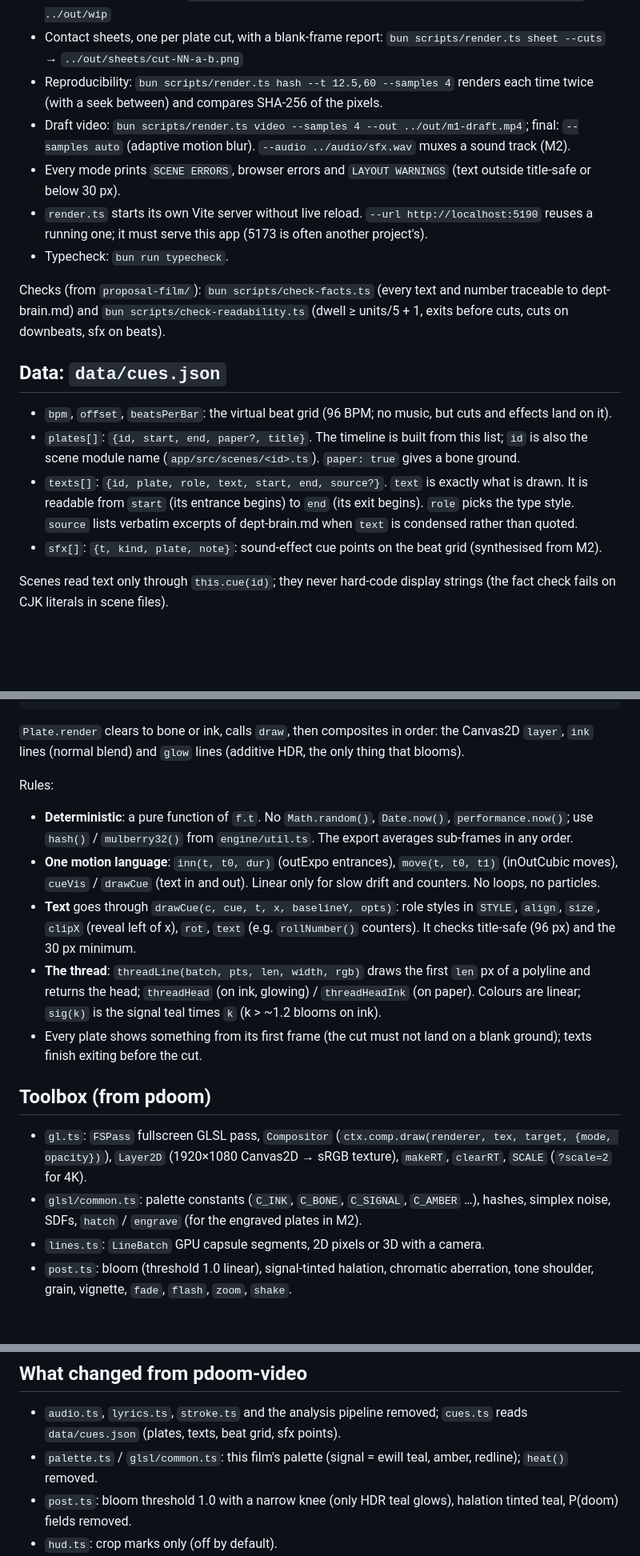
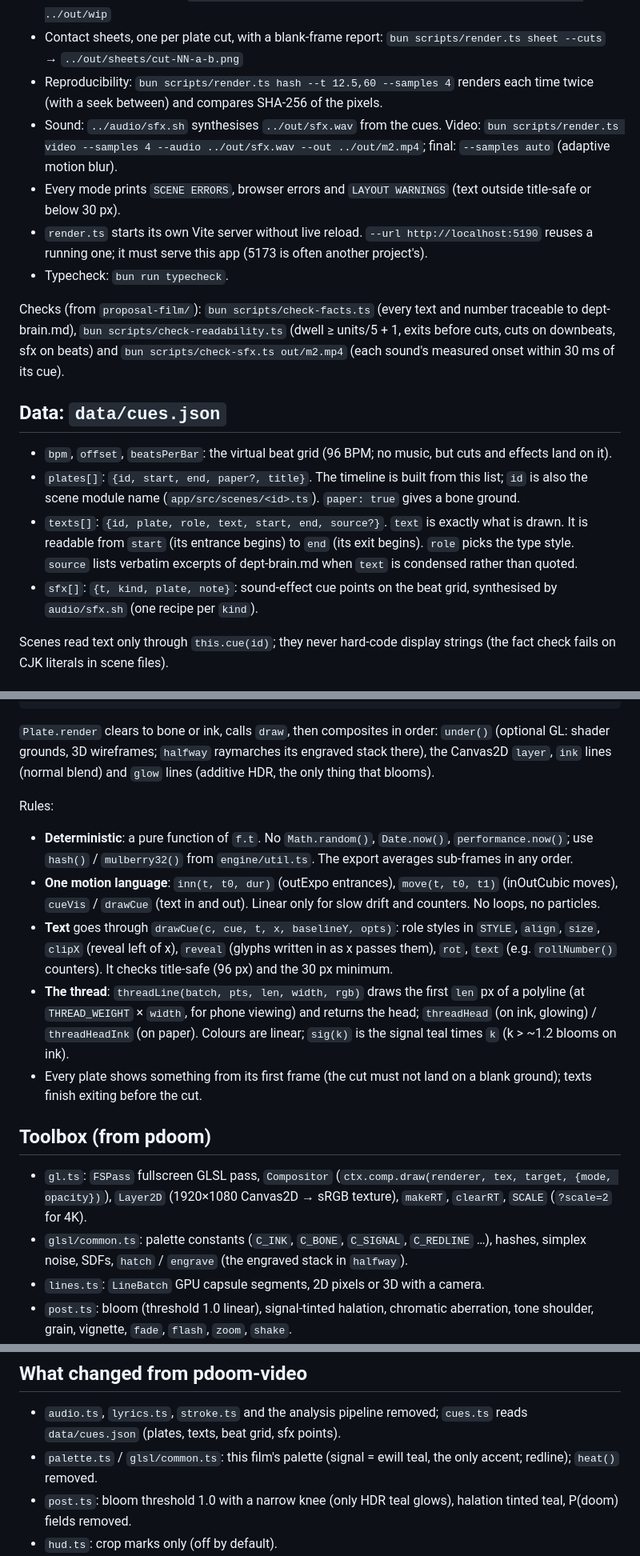
Before and after one commit to ericcai0814/content-studio, a Markdown page: proposal-film/docs/ENGINE.md, 3 parts joined by grey strips. Shown at 80% size. Drawn GitHub-style; blank space fills up the shorter version.

````diff
--- a/proposal-film/docs/ENGINE.md
+++ b/proposal-film/docs/ENGINE.md
@@ -10,19 +10,19 @@ All commands from `app/` (run `bun install` once).
 - Stills (look at the PNGs): `bun scripts/render.ts stills --t 12.5,33 [--only copies] --out ../out/wip`
 - Contact sheets, one per plate cut, with a blank-frame report: `bun scripts/render.ts sheet --cuts` → `../out/sheets/cut-NN-a-b.png`
 - Reproducibility: `bun scripts/render.ts hash --t 12.5,60 --samples 4` renders each time twice (with a seek between) and compares SHA-256 of the pixels.
-- Draft video: `bun scripts/render.ts video --samples 4 --out ../out/m1-draft.mp4`; final: `--samples auto` (adaptive motion blur). `--audio ../audio/sfx.wav` muxes a sound track (M2).
+- Sound: `../audio/sfx.sh` synthesises `../out/sfx.wav` from the cues. Video: `bun scripts/render.ts video --samples 4 --audio ../out/sfx.wav --out ../out/m2.mp4`; final: `--samples auto` (adaptive motion blur).
 - Every mode prints `SCENE ERRORS`, browser errors and `LAYOUT WARNINGS` (text outside title-safe or below 30 px).
 - `render.ts` starts its own Vite server without live reload. `--url http://localhost:5190` reuses a running one; it must serve this app (5173 is often another project's).
 - Typecheck: `bun run typecheck`.
 
-Checks (from `proposal-film/`): `bun scripts/check-facts.ts` (every text and number traceable to dept-brain.md) and `bun scripts/check-readability.ts` (dwell ≥ units/5 + 1, exits before cuts, cuts on downbeats, sfx on beats).
+Checks (from `proposal-film/`): `bun scripts/check-facts.ts` (every text and number traceable to dept-brain.md), `bun scripts/check-readability.ts` (dwell ≥ units/5 + 1, exits before cuts, cuts on downbeats, sfx on beats) and `bun scripts/check-sfx.ts out/m2.mp4` (each sound's measured onset within 30 ms of its cue).
 
 ## Data: `data/cues.json`
 
 - `bpm`, `offset`, `beatsPerBar`: the virtual beat grid (96 BPM; no music, but cuts and effects land on it).
 - `plates[]`: `{id, start, end, paper?, title}`. The timeline is built from this list; `id` is also the scene module name (`app/src/scenes/<id>.ts`). `paper: true` gives a bone ground.
 - `texts[]`: `{id, plate, role, text, start, end, source?}`. `text` is exactly what is drawn. It is readable from `start` (its entrance begins) to `end` (its exit begins). `role` picks the type style. `source` lists verbatim excerpts of dept-brain.md when `text` is condensed rather than quoted.
-- `sfx[]`: `{t, kind, plate, note}`: sound-effect cue points on the beat grid (synthesised from M2).
+- `sfx[]`: `{t, kind, plate, note}`: sound-effect cue points on the beat grid, synthesised by `audio/sfx.sh` (one recipe per `kind`).
 
 Scenes read text only through `this.cue(id)`; they never hard-code display strings (the fact check fails on CJK literals in scene files).
 
@@ -45,20 +45,20 @@ export default class MyPlate extends Plate {
 }
 ```
 
-`Plate.render` clears to bone or ink, calls `draw`, then composites in order: the Canvas2D `layer`, `ink` lines (normal blend) and `glow` lines (additive HDR, the only thing that blooms).
+`Plate.render` clears to bone or ink, calls `draw`, then composites in order: `under()` (optional GL: shader grounds, 3D wireframes; `halfway` raymarches its engraved stack there), the Canvas2D `layer`, `ink` lines (normal blend) and `glow` lines (additive HDR, the only thing that blooms).
 
 Rules:
 
 - **Deterministic**: a pure function of `f.t`. No `Math.random()`, `Date.now()`, `performance.now()`; use `hash()` / `mulberry32()` from `engine/util.ts`. The export averages sub-frames in any order.
 - **One motion language**: `inn(t, t0, dur)` (outExpo entrances), `move(t, t0, t1)` (inOutCubic moves), `cueVis` / `drawCue` (text in and out). Linear only for slow drift and counters. No loops, no particles.
-- **Text** goes through `drawCue(c, cue, t, x, baselineY, opts)`: role styles in `STYLE`, `align`, `size`, `clipX` (reveal left of x), `rot`, `text` (e.g. `rollNumber()` counters). It checks title-safe (96 px) and the 30 px minimum.
-- **The thread**: `threadLine(batch, pts, len, width, rgb)` draws the first `len` px of a polyline and returns the head; `threadHead` (on ink, glowing) / `threadHeadInk` (on paper). Colours are linear; `sig(k)` is the signal teal times `k` (k > ~1.2 blooms on ink).
+- **Text** goes through `drawCue(c, cue, t, x, baselineY, opts)`: role styles in `STYLE`, `align`, `size`, `clipX` (reveal left of x), `reveal` (glyphs written in as x passes them), `rot`, `text` (e.g. `rollNumber()` counters). It checks title-safe (96 px) and the 30 px minimum.
+- **The thread**: `threadLine(batch, pts, len, width, rgb)` draws the first `len` px of a polyline (at `THREAD_WEIGHT` × `width`, for phone viewing) and returns the head; `threadHead` (on ink, glowing) / `threadHeadInk` (on paper). Colours are linear; `sig(k)` is the signal teal times `k` (k > ~1.2 blooms on ink).
 - Every plate shows something from its first frame (the cut must not land on a blank ground); texts finish exiting before the cut.
 
 ## Toolbox (from pdoom)
 
 - `gl.ts`: `FSPass` fullscreen GLSL pass, `Compositor` (`ctx.comp.draw(renderer, tex, target, {mode, opacity})`), `Layer2D` (1920×1080 Canvas2D → sRGB texture), `makeRT`, `clearRT`, `SCALE` (`?scale=2` for 4K).
-- `glsl/common.ts`: palette constants (`C_INK`, `C_BONE`, `C_SIGNAL`, `C_AMBER` …), hashes, simplex noise, SDFs, `hatch` / `engrave` (for the engraved plates in M2).
+- `glsl/common.ts`: palette constants (`C_INK`, `C_BONE`, `C_SIGNAL`, `C_REDLINE` …), hashes, simplex noise, SDFs, `hatch` / `engrave` (the engraved stack in `halfway`).
 - `lines.ts`: `LineBatch` GPU capsule segments, 2D pixels or 3D with a camera.
 - `post.ts`: bloom (threshold 1.0 linear), signal-tinted halation, chromatic aberration, tone shoulder, grain, vignette, `fade`, `flash`, `zoom`, `shake`.
 - `util.ts`: `clamp, lerp, prog, keys, ease.*, hash, noise*, polylineLengths, pointAtLength`.
@@ -71,7 +71,7 @@ Unchanged from pdoom: `--samples N` averages N sub-frames over `--shutter` × fr
 ## What changed from pdoom-video
 
 - `audio.ts`, `lyrics.ts`, `stroke.ts` and the analysis pipeline removed; `cues.ts` reads `data/cues.json` (plates, texts, beat grid, sfx points).
-- `palette.ts` / `glsl/common.ts`: this film's palette (signal = ewill teal, amber, redline); `heat()` removed.
+- `palette.ts` / `glsl/common.ts`: this film's palette (signal = ewill teal, the only accent; redline); `heat()` removed.
 - `post.ts`: bloom threshold 1.0 with a narrow knee (only HDR teal glows), halation tinted teal, P(doom) fields removed.
 - `hud.ts`: crop marks only (off by default).
 - `type.ts`: Noto Sans TC (variable) + IBM Plex Mono, no opentype.js outlines.
````
Also changed, not shown: proposal-film/docs/TREATMENT.md (+17 -16 lines).
